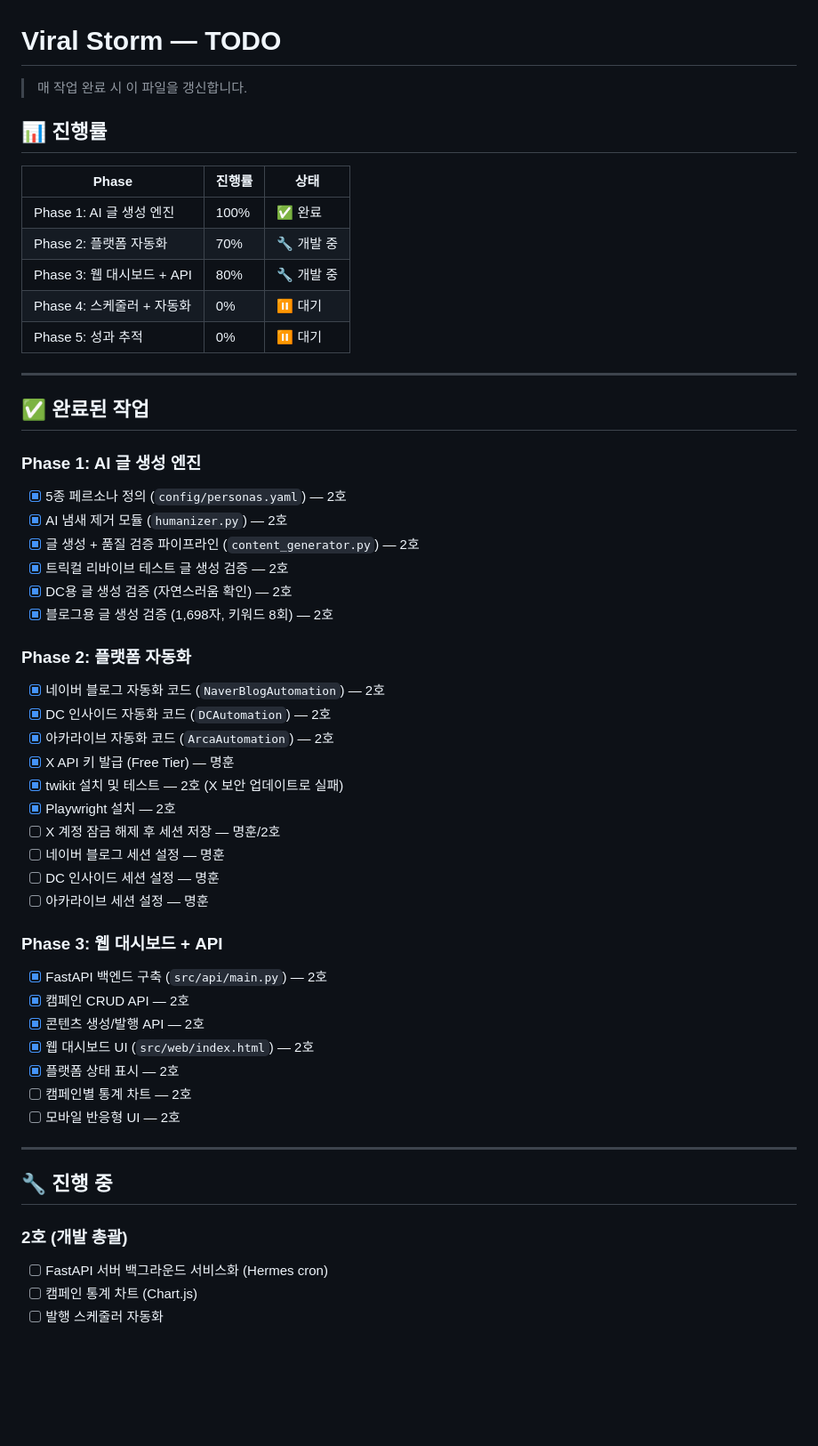
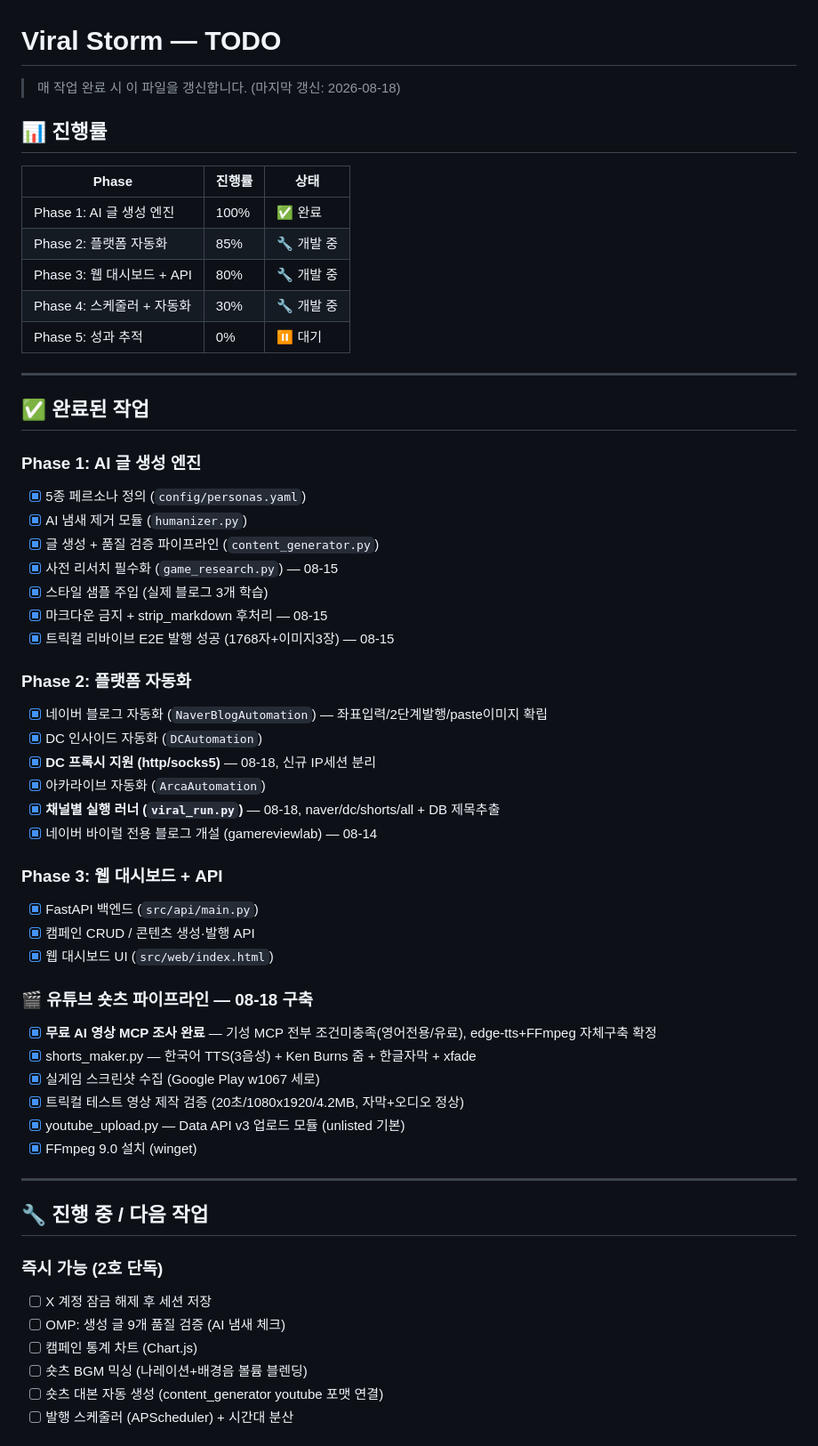
Before and after one commit to jycho7254-commits/viral-storm, a Markdown page: TODO.md, the part around one of its changes. Shown at 89% size. Drawn GitHub-style; blank space fills up the shorter version.

Commit message:
docs: TODO 08-18 갱신 — 숏츠 파이프라인/DC 프록시/러너 구축 반영, Blocker 정리

```diff
--- a/TODO.md
+++ b/TODO.md
@@ -1,15 +1,15 @@
 # Viral Storm — TODO
 
-> 매 작업 완료 시 이 파일을 갱신합니다.
+> 매 작업 완료 시 이 파일을 갱신합니다. (마지막 갱신: 2026-08-18)
 
 ## 📊 진행률
 
 | Phase | 진행률 | 상태 |
 |-------|--------|------|
 | Phase 1: AI 글 생성 엔진 | 100% | ✅ 완료 |
-| Phase 2: 플랫폼 자동화 | 70% | 🔧 개발 중 |
+| Phase 2: 플랫폼 자동화 | 85% | 🔧 개발 중 |
 | Phase 3: 웹 대시보드 + API | 80% | 🔧 개발 중 |
-| Phase 4: 스케줄러 + 자동화 | 0% | ⏸ 대기 |
+| Phase 4: 스케줄러 + 자동화 | 30% | 🔧 개발 중 |
 | Phase 5: 성과 추적 | 0% | ⏸ 대기 |
 
 ---
@@ -17,40 +17,44 @@
 ## ✅ 완료된 작업
 
 ### Phase 1: AI 글 생성 엔진
-- [x] 5종 페르소나 정의 (`config/personas.yaml`) — 2호
-- [x] AI 냄새 제거 모듈 (`humanizer.py`) — 2호
-- [x] 글 생성 + 품질 검증 파이프라인 (`content_generator.py`) — 2호
-- [x] 트릭컬 리바이브 테스트 글 생성 검증 — 2호
-- [x] DC용 글 생성 검증 (자연스러움 확인) — 2호
-- [x] 블로그용 글 생성 검증 (1,698자, 키워드 8회) — 2호
+- [x] 5종 페르소나 정의 (`config/personas.yaml`)
+- [x] AI 냄새 제거 모듈 (`humanizer.py`)
+- [x] 글 생성 + 품질 검증 파이프라인 (`content_generator.py`)
+- [x] 사전 리서치 필수화 (`game_research.py`) — 08-15
+- [x] 스타일 샘플 주입 (실제 블로그 3개 학습)
+- [x] 마크다운 금지 + strip_markdown 후처리 — 08-15
+- [x] 트릭컬 리바이브 E2E 발행 성공 (1768자+이미지3장) — 08-15
 
 ### Phase 2: 플랫폼 자동화
-- [x] 네이버 블로그 자동화 코드 (`NaverBlogAutomation`) — 2호
-- [x] DC 인사이드 자동화 코드 (`DCAutomation`) — 2호
-- [x] 아카라이브 자동화 코드 (`ArcaAutomation`) — 2호
-- [x] X API 키 발급 (Free Tier) — 명훈
-- [x] twikit 설치 및 테스트 — 2호 (X 보안 업데이트로 실패)
-- [x] Playwright 설치 — 2호
-- [ ] X 계정 잠금 해제 후 세션 저장 — 명훈/2호
-- [ ] 네이버 블로그 세션 설정 — 명훈
-- [ ] DC 인사이드 세션 설정 — 명훈
-- [ ] 아카라이브 세션 설정 — 명훈
+- [x] 네이버 블로그 자동화 (`NaverBlogAutomation`) — 좌표입력/2단계발행/paste이미지 확립
+- [x] DC 인사이드 자동화 (`DCAutomation`)
+- [x] **DC 프록시 지원 (http/socks5)** — 08-18, 신규 IP세션 분리
+- [x] 아카라이브 자동화 (`ArcaAutomation`)
+- [x] **채널별 실행 러너 (`viral_run.py`)** — 08-18, naver/dc/shorts/all + DB 제목추출
+- [x] 네이버 바이럴 전용 블로그 개설 (gamereviewlab) — 08-14
 
 ### Phase 3: 웹 대시보드 + API
-- [x] FastAPI 백엔드 구축 (`src/api/main.py`) — 2호
-- [x] 캠페인 CRUD API — 2호
-- [x] 콘텐츠 생성/발행 API — 2호
-- [x] 웹 대시보드 UI (`src/web/index.html`) — 2호
-- [x] 플랫폼 상태 표시 — 2호
-- [ ] 캠페인별 통계 차트 — 2호
-- [ ] 모바일 반응형 UI — 2호
+- [x] FastAPI 백엔드 (`src/api/main.py`)
+- [x] 캠페인 CRUD / 콘텐츠 생성·발행 API
+- [x] 웹 대시보드 UI (`src/web/index.html`)
+
+### 🎬 유튜브 숏츠 파이프라인 — 08-18 구축
+- [x] **무료 AI 영상 MCP 조사 완료** — 기성 MCP 전부 조건미충족(영어전용/유료), edge-tts+FFmpeg 자체구축 확정
+- [x] shorts_maker.py — 한국어 TTS(3음성) + Ken Burns 줌 + 한글자막 + xfade
+- [x] 실게임 스크린샷 수집 (Google Play w1067 세로)
+- [x] 트릭컬 테스트 영상 제작 검증 (20초/1080x1920/4.2MB, 자막+오디오 정상)
+- [x] youtube_upload.py — Data API v3 업로드 모듈 (unlisted 기본)
+- [x] FFmpeg 9.0 설치 (winget)
 
 ---
 
-## 🔧 진행 중
+## 🔧 진행 중 / 다음 작업
 
-### 2호 (개발 총괄)
-- [ ] FastAPI 서버 백그라운드 서비스화 (Hermes cron)
+### 즉시 가능 (2호 단독)
+- [ ] X 계정 잠금 해제 후 세션 저장
+- [ ] OMP: 생성 글 9개 품질 검증 (AI 냄새 체크)
 - [ ] 캠페인 통계 차트 (Chart.js)
-- [ ] 발행 스케줄러 자동화
+- [ ] 숏츠 BGM 믹싱 (나레이션+배경음 볼륨 블렌딩)
+- [ ] 숏츠 대본 자동 생성 (content_generator youtube 포맷 연결)
+- [ ] 발행 스케줄러 (APScheduler) + 시간대 분산
 
```
Also changed, not shown: other parts of TODO.md (+12 -38 lines).
